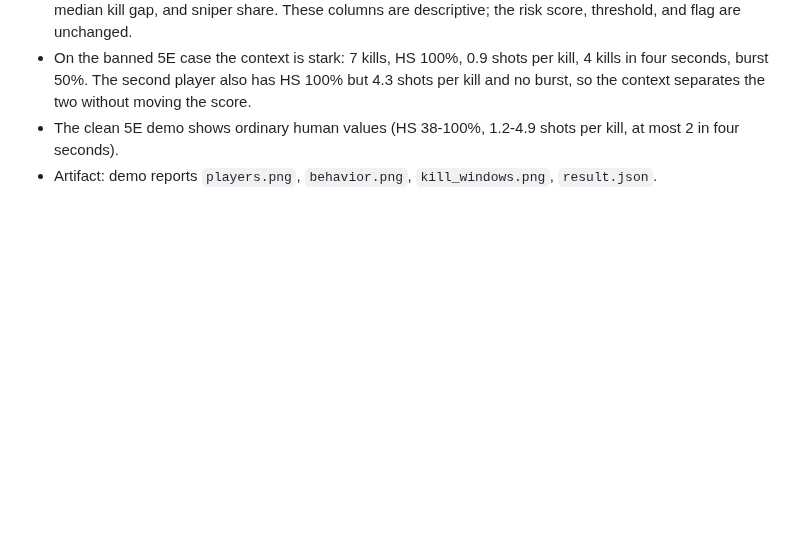
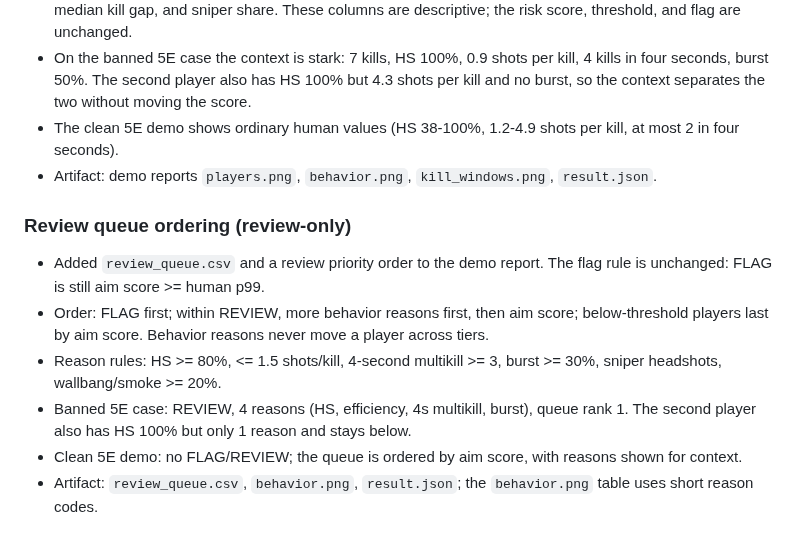
Before and after one commit to wwkkyy0325/ValveGuard, a Markdown page: docs/llmwiki/experiments.md, the part around the change. Drawn GitHub-style; blank space fills up the shorter version.

Commit message:
docs: record review queue ordering
- flag rule unchanged; behavior reasons only order human review
- banned 5E case ranks first in REVIEW with four reasons

```diff
--- a/docs/llmwiki/experiments.md
+++ b/docs/llmwiki/experiments.md
@@ -895,3 +895,20 @@ Single seed (seed 42):
   shots per kill, at most 2 in four seconds).
 - Artifact: demo reports `players.png`, `behavior.png`,
   `kill_windows.png`, `result.json`.
+
+### Review queue ordering (review-only)
+
+- Added `review_queue.csv` and a review priority order to the demo report.
+  The flag rule is unchanged: FLAG is still aim score >= human p99.
+- Order: FLAG first; within REVIEW, more behavior reasons first, then aim
+  score; below-threshold players last by aim score. Behavior reasons never
+  move a player across tiers.
+- Reason rules: HS >= 80%, <= 1.5 shots/kill, 4-second multikill >= 3,
+  burst >= 30%, sniper headshots, wallbang/smoke >= 20%.
+- Banned 5E case: REVIEW, 4 reasons (HS, efficiency, 4s multikill, burst),
+  queue rank 1. The second player also has HS 100% but only 1 reason and
+  stays below.
+- Clean 5E demo: no FLAG/REVIEW; the queue is ordered by aim score, with
+  reasons shown for context.
+- Artifact: `review_queue.csv`, `behavior.png`, `result.json`; the
+  `behavior.png` table uses short reason codes.
```
Also changed, not shown: docs/llmwiki/changelog.md (+11 -0 lines), 1 other file.
